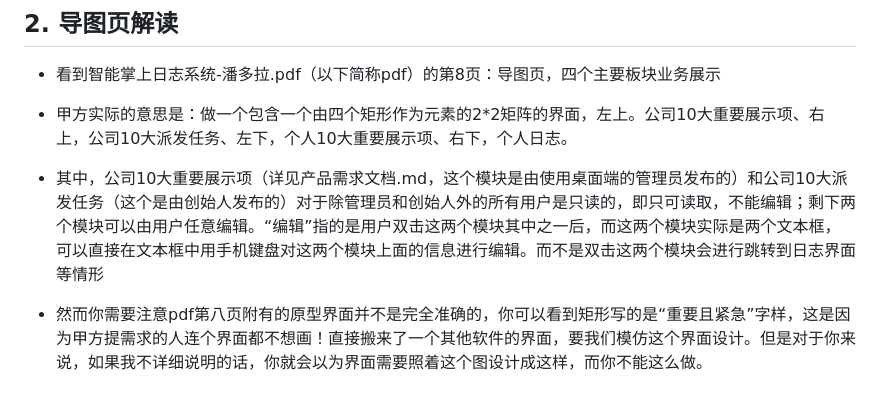
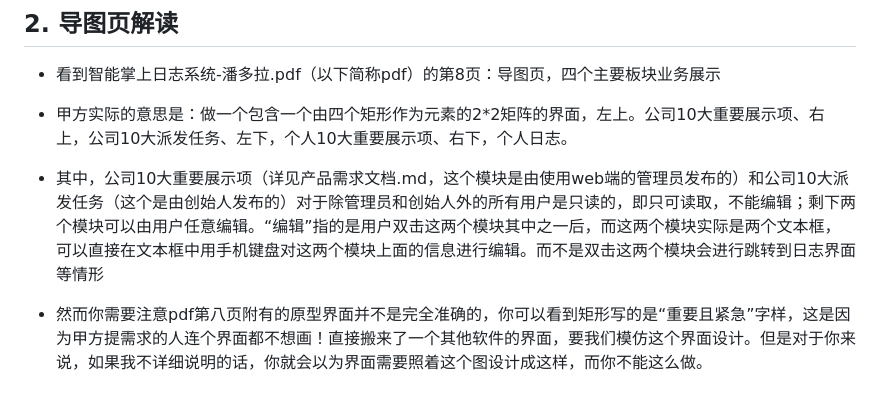
Before and after one commit to wang0166/Software-Testing, a Markdown page: documents/需求修改的要求.md, the part around the change. Rendered like a GitHub page.

Commit message:
修改需求

```diff
--- a/documents/需求修改的要求.md
+++ b/documents/需求修改的要求.md
@@ -11,7 +11,7 @@
 
 - 甲方实际的意思是：做一个包含一个由四个矩形作为元素的2*2矩阵的界面，左上。公司10大重要展示项、右上，公司10大派发任务、左下，个人10大重要展示项、右下，个人日志。
 
-- 其中，公司10大重要展示项（详见产品需求文档.md，这个模块是由使用桌面端的管理员发布的）和公司10大派发任务（这个是由创始人发布的）对于除管理员和创始人外的所有用户是只读的，即只可读取，不能编辑；剩下两个模块可以由用户任意编辑。“编辑”指的是用户双击这两个模块其中之一后，而这两个模块实际是两个文本框，可以直接在文本框中用手机键盘对这两个模块上面的信息进行编辑。而不是双击这两个模块会进行跳转到日志界面等情形
+- 其中，公司10大重要展示项（详见产品需求文档.md，这个模块是由使用web端的管理员发布的）和公司10大派发任务（这个是由创始人发布的）对于除管理员和创始人外的所有用户是只读的，即只可读取，不能编辑；剩下两个模块可以由用户任意编辑。“编辑”指的是用户双击这两个模块其中之一后，而这两个模块实际是两个文本框，可以直接在文本框中用手机键盘对这两个模块上面的信息进行编辑。而不是双击这两个模块会进行跳转到日志界面等情形
 
 - 然而你需要注意pdf第八页附有的原型界面并不是完全准确的，你可以看到矩形写的是“重要且紧急”字样，这是因为甲方提需求的人连个界面都不想画！直接搬来了一个其他软件的界面，要我们模仿这个界面设计。但是对于你来说，如果我不详细说明的话，你就会以为界面需要照着这个图设计成这样，而你不能这么做。
 
```
